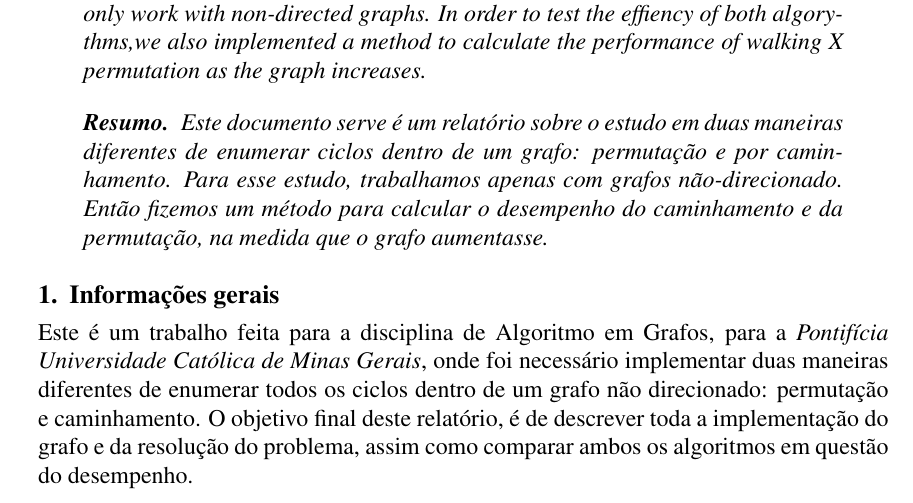
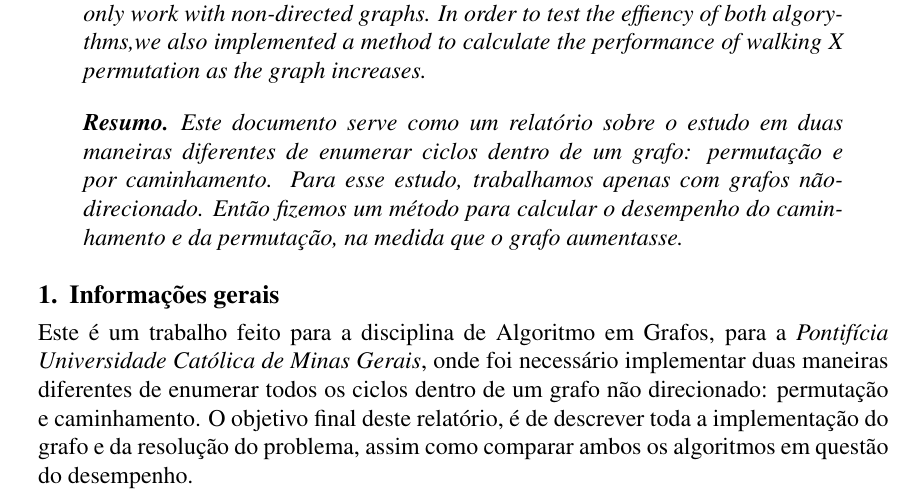
Before and after one commit to GustavoLR548/graph_algorithms_in_cpp, a LaTeX paper (src/doc/main.tex): part of page 1 of 8, cut so that both start at the same text. Compiled offline with pdfLaTeX.

Commit message:
corrigido erros ortograficos

```diff
--- a/src/doc/main.tex
+++ b/src/doc/main.tex
@@ -69,7 +69,7 @@
   \end{abstract}
 
   \begin{resumo}
-    Este documento serve é um relatório sobre o estudo em duas maneiras
+    Este documento serve como um relatório sobre o estudo em duas maneiras
     diferentes de enumerar ciclos dentro de um grafo: permutação e por caminhamento. Para esse
     estudo, trabalhamos apenas com grafos não-direcionado. Então fizemos um método
     para calcular o desempenho do caminhamento e da permutação, na medida que o grafo aumentasse.
@@ -78,7 +78,7 @@
 
   \section{Informações gerais}
 
-    Este é um trabalho feita para a disciplina de Algoritmo em Grafos, para a
+    Este é um trabalho feito para a disciplina de Algoritmo em Grafos, para a
     \emph{Pontifícia Universidade Católica de Minas Gerais}, onde foi necessário
     implementar duas maneiras diferentes de enumerar todos os ciclos dentro de um
     grafo não direcionado: permutação e caminhamento. O objetivo final  deste relatório,
```
